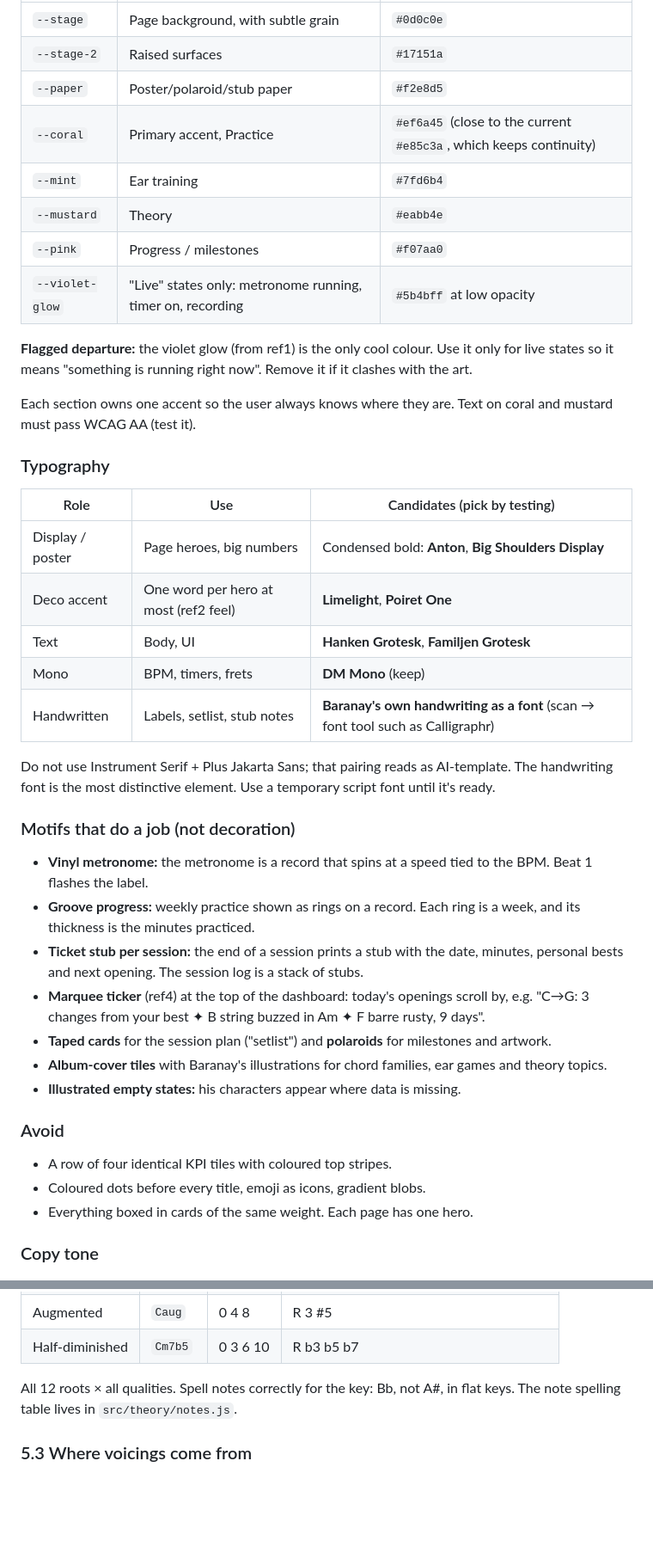
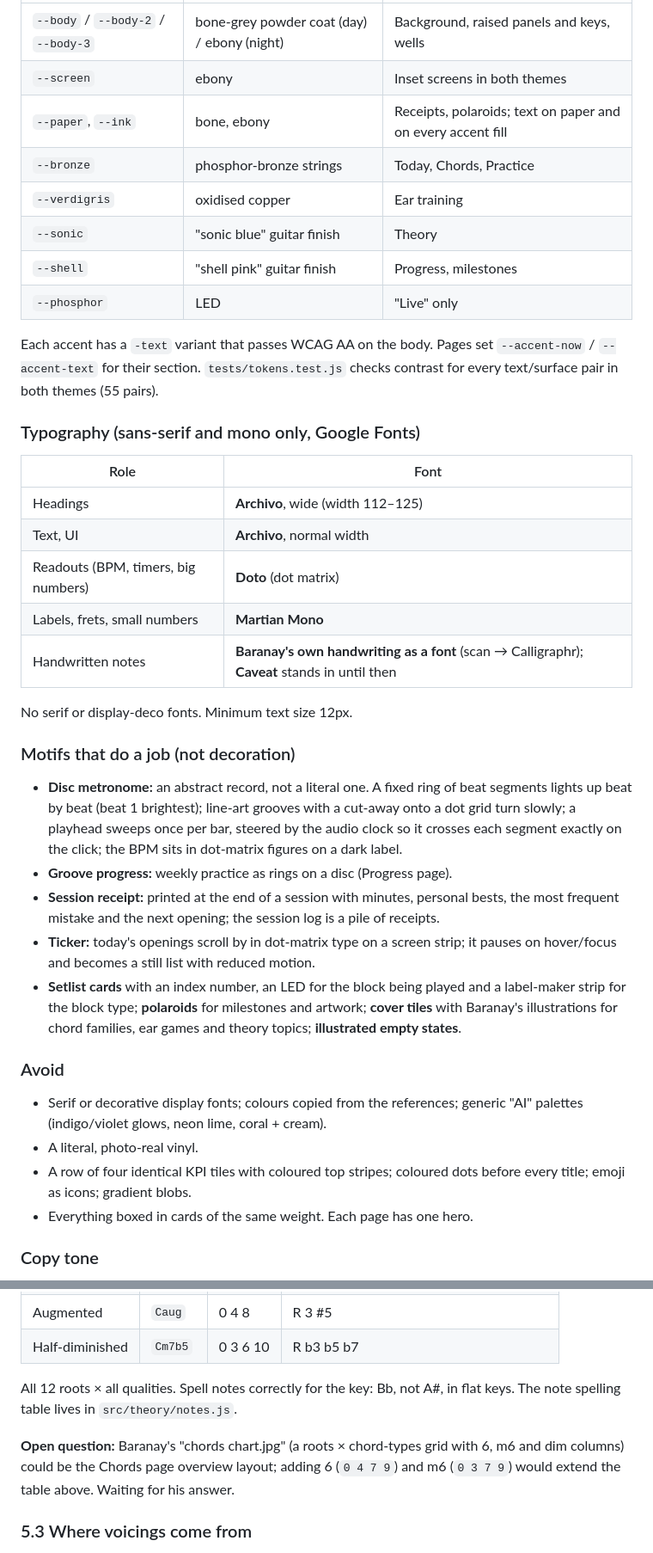
Before and after one commit to korook/TEMPO-Personal.Music.Development.Tracker, a Markdown page: TEMPO_PLAN.md, 2 parts joined by grey strips. Shown at 86% size. Rendered like a GitHub page; blank space fills up the shorter version.

```diff
--- a/TEMPO_PLAN.md
+++ b/TEMPO_PLAN.md
@@ -71,40 +79,37 @@ The other 13 shapes are correct. **Song lists are unverified, and some are wrong
 |---|---|---|
-| `--stage` | Page background, with subtle grain | `#0d0c0e` |
-| `--stage-2` | Raised surfaces | `#17151a` |
-| `--paper` | Poster/polaroid/stub paper | `#f2e8d5` |
-| `--coral` | Primary accent, Practice | `#ef6a45` (close to the current `#e85c3a`, which keeps continuity) |
-| `--mint` | Ear training | `#7fd6b4` |
-| `--mustard` | Theory | `#eabb4e` |
-| `--pink` | Progress / milestones | `#f07aa0` |
-| `--violet-glow` | "Live" states only: metronome running, timer on, recording | `#5b4bff` at low opacity |
+| `--body` / `--body-2` / `--body-3` | bone-grey powder coat (day) / ebony (night) | Background, raised panels and keys, wells |
+| `--screen` | ebony | Inset screens in both themes |
+| `--paper`, `--ink` | bone, ebony | Receipts, polaroids; text on paper and on every accent fill |
+| `--bronze` | phosphor-bronze strings | Today, Chords, Practice |
+| `--verdigris` | oxidised copper | Ear training |
+| `--sonic` | "sonic blue" guitar finish | Theory |
+| `--shell` | "shell pink" guitar finish | Progress, milestones |
+| `--phosphor` | LED | "Live" only |
 
-**Flagged departure:** the violet glow (from ref1) is the only cool colour. Use it only for live states so it means "something is running right now". Remove it if it clashes with the art.
+Each accent has a `-text` variant that passes WCAG AA on the body. Pages set `--accent-now` / `--accent-text` for their section. `tests/tokens.test.js` checks contrast for every text/surface pair in both themes (55 pairs).
 
-Each section owns one accent so the user always knows where they are. Text on coral and mustard must pass WCAG AA (test it).
+### Typography (sans-serif and mono only, Google Fonts)
+| Role | Font |
+|---|---|
+| Headings | **Archivo**, wide (width 112–125) |
+| Text, UI | **Archivo**, normal width |
+| Readouts (BPM, timers, big numbers) | **Doto** (dot matrix) |
+| Labels, frets, small numbers | **Martian Mono** |
+| Handwritten notes | **Baranay's own handwriting as a font** (scan → Calligraphr); **Caveat** stands in until then |
 
-### Typography
-| Role | Use | Candidates (pick by testing) |
-|---|---|---|
-| Display / poster | Page heroes, big numbers | Condensed bold: **Anton**, **Big Shoulders Display** |
-| Deco accent | One word per hero at most (ref2 feel) | **Limelight**, **Poiret One** |
-| Text | Body, UI | **Hanken Grotesk**, **Familjen Grotesk** |
-| Mono | BPM, timers, frets | **DM Mono** (keep) |
-| Handwritten | Labels, setlist, stub notes | **Baranay's own handwriting as a font** (scan → font tool such as Calligraphr) |
-
-Do not use Instrument Serif + Plus Jakarta Sans; that pairing reads as AI-template. The handwriting font is the most distinctive element. Use a temporary script font until it's ready.
+No serif or display-deco fonts. Minimum text size 12px.
 
 ### Motifs that do a job (not decoration)
-- **Vinyl metronome:** the metronome is a record that spins at a speed tied to the BPM. Beat 1 flashes the label.
-- **Groove progress:** weekly practice shown as rings on a record. Each ring is a week, and its thickness is the minutes practiced.
-- **Ticket stub per session:** the end of a session prints a stub with the date, minutes, personal bests and next opening. The session log is a stack of stubs.
-- **Marquee ticker** (ref4) at the top of the dashboard: today's openings scroll by, e.g. "C→G: 3 changes from your best ✦ B string buzzed in Am ✦ F barre rusty, 9 days".
-- **Taped cards** for the session plan ("setlist") and **polaroids** for milestones and artwork.
-- **Album-cover tiles** with Baranay's illustrations for chord families, ear games and theory topics.
-- **Illustrated empty states:** his characters appear where data is missing.
+- **Disc metronome:** an abstract record, not a literal one. A fixed ring of beat segments lights up beat by beat (beat 1 brightest); line-art grooves with a cut-away onto a dot grid turn slowly; a playhead sweeps once per bar, steered by the audio clock so it crosses each segment exactly on the click; the BPM sits in dot-matrix figures on a dark label.
+- **Groove progress:** weekly practice as rings on a disc (Progress page).
+- **Session receipt:** printed at the end of a session with minutes, personal bests, the most frequent mistake and the next opening; the session log is a pile of receipts.
+- **Ticker:** today's openings scroll by in dot-matrix type on a screen strip; it pauses on hover/focus and becomes a still list with reduced motion.
+- **Setlist cards** with an index number, an LED for the block being played and a label-maker strip for the block type; **polaroids** for milestones and artwork; **cover tiles** with Baranay's illustrations for chord families, ear games and theory topics; **illustrated empty states**.
 
 ### Avoid
-- A row of four identical KPI tiles with coloured top stripes.
-- Coloured dots before every title, emoji as icons, gradient blobs.
+- Serif or decorative display fonts; colours copied from the references; generic "AI" palettes (indigo/violet glows, neon lime, coral + cream).
+- A literal, photo-real vinyl.
+- A row of four identical KPI tiles with coloured top stripes; coloured dots before every title; emoji as icons; gradient blobs.
 - Everything boxed in cards of the same weight. Each page has one hero.
 
 ### Copy tone
@@ -163,6 +170,8 @@ Chords are **generated from music theory and validated by tests**, not typed in
 
 All 12 roots × all qualities. Spell notes correctly for the key: Bb, not A#, in flat keys. The note spelling table lives in `src/theory/notes.js`.
 
+**Open question:** Baranay's "chords chart.jpg" (a roots × chord-types grid with 6, m6 and dim columns) could be the Chords page overview layout; adding 6 (`0 4 7 9`) and m6 (`0 3 7 9`) would extend the table above. Waiting for his answer.
+
 ### 5.3 Where voicings come from
 1. **Standard shapes (primary, shown first).** Curated templates with fingerings that move along the neck:
    - Open chords (the classic first-position shapes).
```
Also changed, not shown: other parts of TEMPO_PLAN.md (+104 -78 lines), CLAUDE.md (+3 -2 lines).
